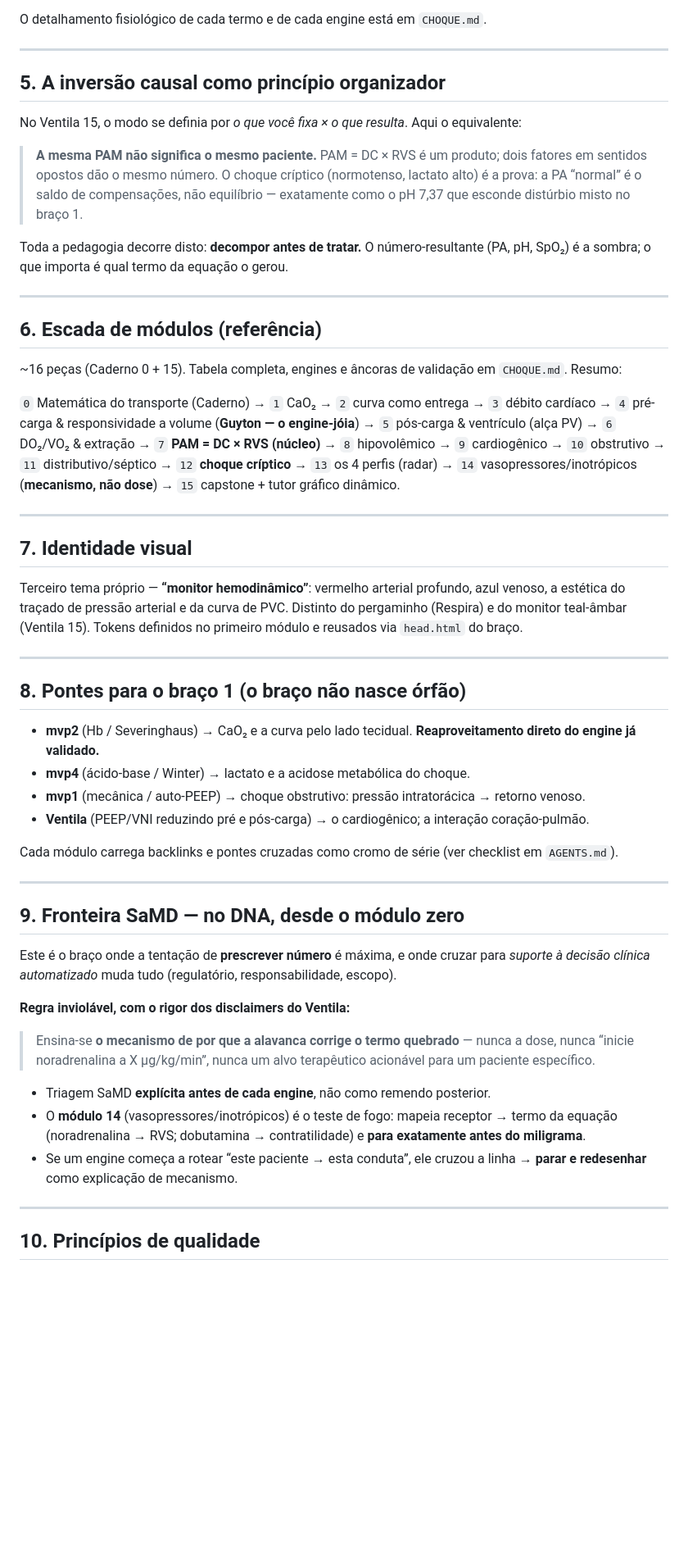
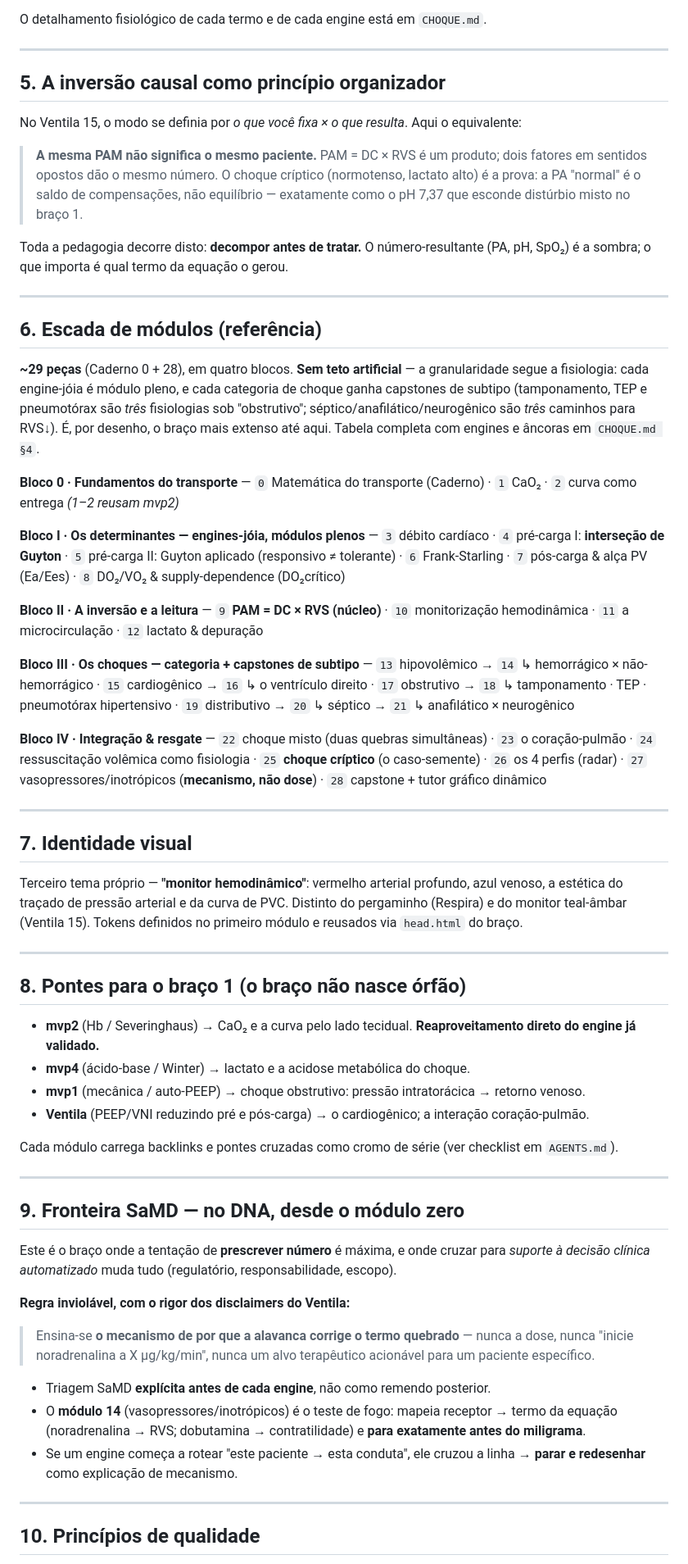
Before and after one commit to Drmcoelho/Choca, a Markdown page: PERFUNDA.md, the part around one of its changes. Shown at 82% size. Rendered like a GitHub page; blank space fills up the shorter version.

```diff
--- a/PERFUNDA.md
+++ b/PERFUNDA.md
@@ -68,31 +68,39 @@ PAM  = DC × RVS                           a inversão causal macrocirculatória
 
 O detalhamento fisiológico de cada termo e de cada engine está em `CHOQUE.md`.
 
------
+---
 
 ## 5. A inversão causal como princípio organizador
 
 No Ventila 15, o modo se definia por *o que você fixa × o que resulta*. Aqui o equivalente:
 
-> **A mesma PAM não significa o mesmo paciente.** PAM = DC × RVS é um produto; dois fatores em sentidos opostos dão o mesmo número. O choque críptico (normotenso, lactato alto) é a prova: a PA “normal” é o saldo de compensações, não equilíbrio — exatamente como o pH 7,37 que esconde distúrbio misto no braço 1.
+> **A mesma PAM não significa o mesmo paciente.** PAM = DC × RVS é um produto; dois fatores em sentidos opostos dão o mesmo número. O choque críptico (normotenso, lactato alto) é a prova: a PA "normal" é o saldo de compensações, não equilíbrio — exatamente como o pH 7,37 que esconde distúrbio misto no braço 1.
 
 Toda a pedagogia decorre disto: **decompor antes de tratar.** O número-resultante (PA, pH, SpO₂) é a sombra; o que importa é qual termo da equação o gerou.
 
------
+---
 
 ## 6. Escada de módulos (referência)
 
-~16 peças (Caderno 0 + 15). Tabela completa, engines e âncoras de validação em `CHOQUE.md`. Resumo:
+**~29 peças** (Caderno 0 + 28), em quatro blocos. **Sem teto artificial** — a granularidade segue a fisiologia: cada engine-jóia é módulo pleno, e cada categoria de choque ganha capstones de subtipo (tamponamento, TEP e pneumotórax são *três* fisiologias sob "obstrutivo"; séptico/anafilático/neurogênico são *três* caminhos para RVS↓). É, por desenho, o braço mais extenso até aqui. Tabela completa com engines e âncoras em `CHOQUE.md §4`.
 
-`0` Matemática do transporte (Caderno) → `1` CaO₂ → `2` curva como entrega → `3` débito cardíaco → `4` pré-carga & responsividade a volume (**Guyton — o engine-jóia**) → `5` pós-carga & ventrículo (alça PV) → `6` DO₂/VO₂ & extração → `7` **PAM = DC × RVS (núcleo)** → `8` hipovolêmico → `9` cardiogênico → `10` obstrutivo → `11` distributivo/séptico → `12` **choque críptico** → `13` os 4 perfis (radar) → `14` vasopressores/inotrópicos (**mecanismo, não dose**) → `15` capstone + tutor gráfico dinâmico.
+**Bloco 0 · Fundamentos do transporte** — `0` Matemática do transporte (Caderno) · `1` CaO₂ · `2` curva como entrega *(1–2 reusam mvp2)*
 
------
+**Bloco I · Os determinantes — engines-jóia, módulos plenos** — `3` débito cardíaco · `4` pré-carga I: **interseção de Guyton** · `5` pré-carga II: Guyton aplicado (responsivo ≠ tolerante) · `6` Frank-Starling · `7` pós-carga & alça PV (Ea/Ees) · `8` DO₂/VO₂ & supply-dependence (DO₂crítico)
+
+**Bloco II · A inversão e a leitura** — `9` **PAM = DC × RVS (núcleo)** · `10` monitorização hemodinâmica · `11` a microcirculação · `12` lactato & depuração
+
+**Bloco III · Os choques — categoria + capstones de subtipo** — `13` hipovolêmico → `14` ↳ hemorrágico × não-hemorrágico · `15` cardiogênico → `16` ↳ o ventrículo direito · `17` obstrutivo → `18` ↳ tamponamento · TEP · pneumotórax hipertensivo · `19` distributivo → `20` ↳ séptico → `21` ↳ anafilático × neurogênico
+
+**Bloco IV · Integração & resgate** — `22` choque misto (duas quebras simultâneas) · `23` o coração-pulmão · `24` ressuscitação volêmica como fisiologia · `25` **choque críptico** (o caso-semente) · `26` os 4 perfis (radar) · `27` vasopressores/inotrópicos (**mecanismo, não dose**) · `28` capstone + tutor gráfico dinâmico
+
+---
 
 ## 7. Identidade visual
 
-Terceiro tema próprio — **“monitor hemodinâmico”**: vermelho arterial profundo, azul venoso, a estética do traçado de pressão arterial e da curva de PVC. Distinto do pergaminho (Respira) e do monitor teal-âmbar (Ventila 15). Tokens definidos no primeiro módulo e reusados via `head.html` do braço.
+Terceiro tema próprio — **"monitor hemodinâmico"**: vermelho arterial profundo, azul venoso, a estética do traçado de pressão arterial e da curva de PVC. Distinto do pergaminho (Respira) e do monitor teal-âmbar (Ventila 15). Tokens definidos no primeiro módulo e reusados via `head.html` do braço.
 
------
+---
 
 ## 8. Pontes para o braço 1 (o braço não nasce órfão)
 
@@ -103,7 +111,7 @@ Terceiro tema próprio — **“monitor hemodinâmico”**: vermelho arterial pr
 
 Cada módulo carrega backlinks e pontes cruzadas como cromo de série (ver checklist em `AGENTS.md`).
 
------
+---
 
 ## 9. Fronteira SaMD — no DNA, desde o módulo zero
 
@@ -111,13 +119,13 @@ Este é o braço onde a tentação de **prescrever número** é máxima, e onde
 
 **Regra inviolável, com o rigor dos disclaimers do Ventila:**
 
-> Ensina-se **o mecanismo de por que a alavanca corrige o termo quebrado** — nunca a dose, nunca “inicie noradrenalina a X µg/kg/min”, nunca um alvo terapêutico acionável para um paciente específico.
+> Ensina-se **o mecanismo de por que a alavanca corrige o termo quebrado** — nunca a dose, nunca "inicie noradrenalina a X µg/kg/min", nunca um alvo terapêutico acionável para um paciente específico.
 
 - Triagem SaMD **explícita antes de cada engine**, não como remendo posterior.
 - O **módulo 14** (vasopressores/inotrópicos) é o teste de fogo: mapeia receptor → termo da equação (noradrenalina → RVS; dobutamina → contratilidade) e **para exatamente antes do miligrama**.
-- Se um engine começa a rotear “este paciente → esta conduta”, ele cruzou a linha → **parar e redesenhar** como explicação de mecanismo.
+- Se um engine começa a rotear "este paciente → esta conduta", ele cruzou a linha → **parar e redesenhar** como explicação de mecanismo.
 
------
+---
 
 ## 10. Princípios de qualidade
 
```
Also changed, not shown: other parts of PERFUNDA.md (+17 -17 lines), AGENTS.md (+17 -18 lines), CHOQUE.md (+87 -55 lines).
